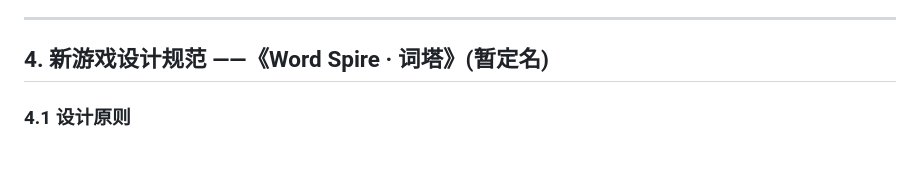
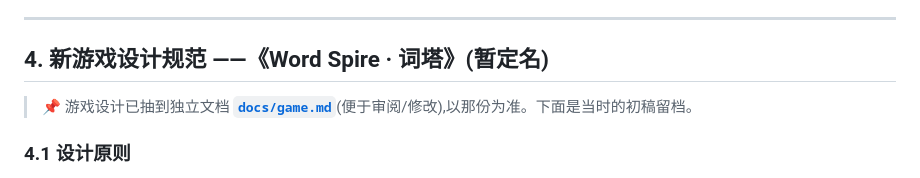
Before and after one commit to Maimai-l/Flash_Card_App, a Markdown page: docs/PLAN.md, the part around the change. Rendered like a GitHub page.

```diff
--- a/docs/PLAN.md
+++ b/docs/PLAN.md
@@ -163,6 +163,8 @@ Flash_Card_App/
 ---
 
 ## 4. 新游戏设计规范 ——《Word Spire · 词塔》(暂定名)
+
+> 📌 游戏设计已抽到独立文档 **[`docs/game.md`](./game.md)**(便于审阅/修改),以那份为准。下面是当时的初稿留档。
 
 ### 4.1 设计原则
 
```
Also changed, not shown: docs/game.md (added, +295 -0 lines).
